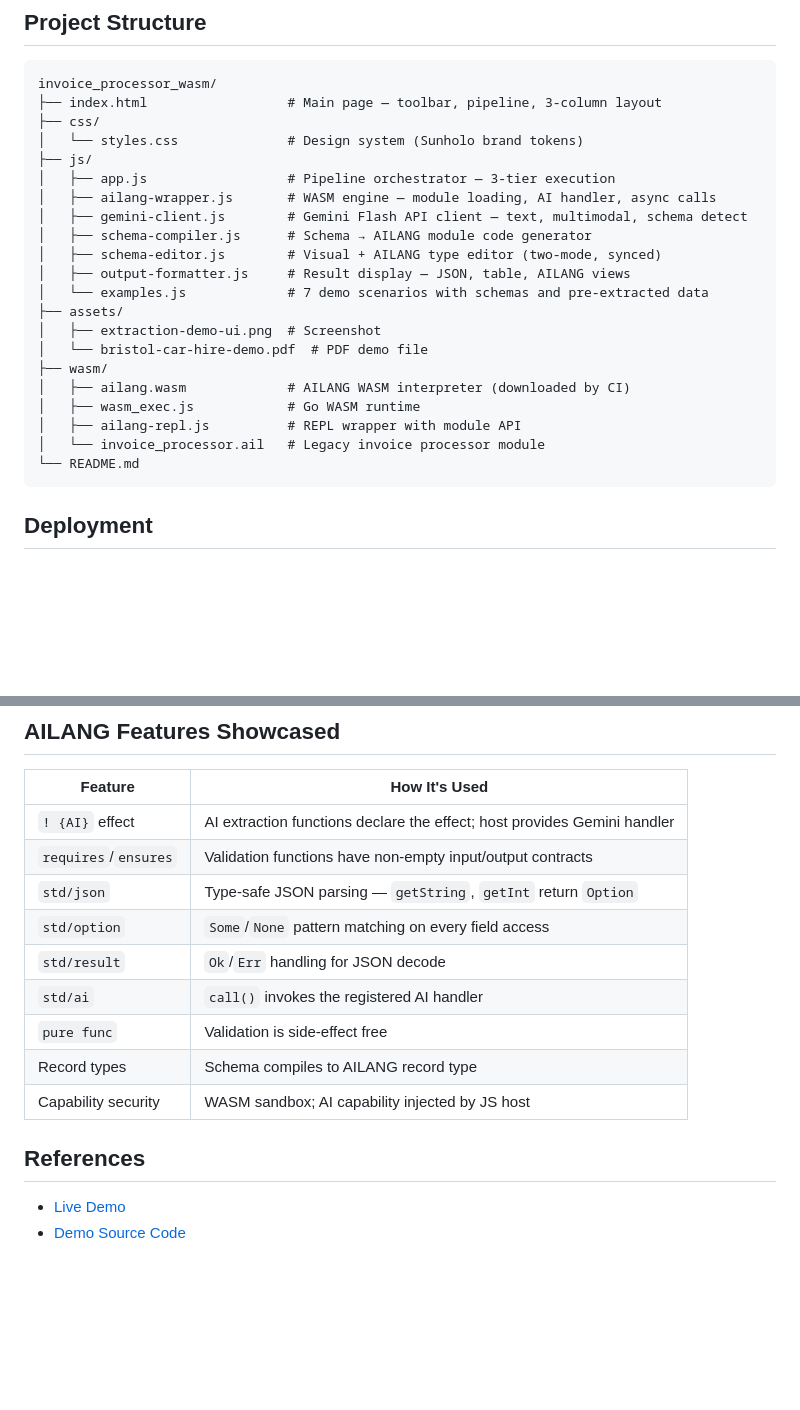
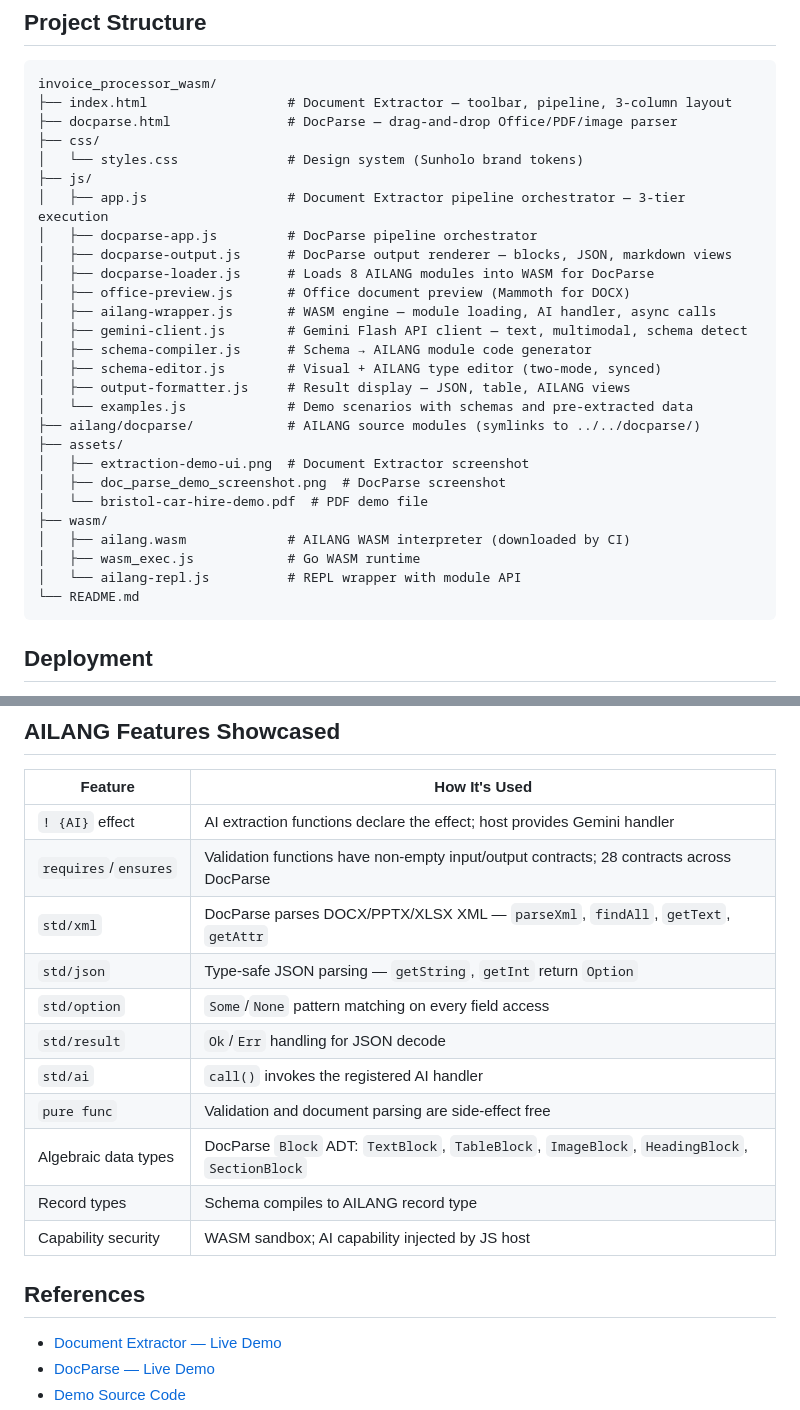
Before and after one commit to sunholo-data/ailang-demos, a Markdown page: invoice_processor_wasm/README.md, 2 parts joined by grey strips. Drawn GitHub-style; blank space fills up the shorter version.

````diff
--- a/invoice_processor_wasm/README.md
+++ b/invoice_processor_wasm/README.md
@@ -194,25 +216,31 @@ The key is stored in `localStorage` only — never sent anywhere except Google's
 
 ```
 invoice_processor_wasm/
-├── index.html                  # Main page — toolbar, pipeline, 3-column layout
+├── index.html                  # Document Extractor — toolbar, pipeline, 3-column layout
+├── docparse.html               # DocParse — drag-and-drop Office/PDF/image parser
 ├── css/
 │   └── styles.css              # Design system (Sunholo brand tokens)
 ├── js/
-│   ├── app.js                  # Pipeline orchestrator — 3-tier execution
+│   ├── app.js                  # Document Extractor pipeline orchestrator — 3-tier execution
+│   ├── docparse-app.js         # DocParse pipeline orchestrator
+│   ├── docparse-output.js      # DocParse output renderer — blocks, JSON, markdown views
+│   ├── docparse-loader.js      # Loads 8 AILANG modules into WASM for DocParse
+│   ├── office-preview.js       # Office document preview (Mammoth for DOCX)
 │   ├── ailang-wrapper.js       # WASM engine — module loading, AI handler, async calls
 │   ├── gemini-client.js        # Gemini Flash API client — text, multimodal, schema detect
 │   ├── schema-compiler.js      # Schema → AILANG module code generator
 │   ├── schema-editor.js        # Visual + AILANG type editor (two-mode, synced)
 │   ├── output-formatter.js     # Result display — JSON, table, AILANG views
-│   └── examples.js             # 7 demo scenarios with schemas and pre-extracted data
+│   └── examples.js             # Demo scenarios with schemas and pre-extracted data
+├── ailang/docparse/            # AILANG source modules (symlinks to ../../docparse/)
 ├── assets/
-│   ├── extraction-demo-ui.png  # Screenshot
+│   ├── extraction-demo-ui.png  # Document Extractor screenshot
+│   ├── doc_parse_demo_screenshot.png  # DocParse screenshot
 │   └── bristol-car-hire-demo.pdf  # PDF demo file
 ├── wasm/
 │   ├── ailang.wasm             # AILANG WASM interpreter (downloaded by CI)
 │   ├── wasm_exec.js            # Go WASM runtime
-│   ├── ailang-repl.js          # REPL wrapper with module API
-│   └── invoice_processor.ail   # Legacy invoice processor module
+│   └── ailang-repl.js          # REPL wrapper with module API
 └── README.md
 ```
 
@@ -229,16 +257,19 @@ Deployed to GitHub Pages via `.github/workflows/deploy-invoice-processor.yml`. T
 | Feature | How It's Used |
 |---------|---------------|
 | `! {AI}` effect | AI extraction functions declare the effect; host provides Gemini handler |
-| `requires`/`ensures` | Validation functions have non-empty input/output contracts |
+| `requires`/`ensures` | Validation functions have non-empty input/output contracts; 28 contracts across DocParse |
+| `std/xml` | DocParse parses DOCX/PPTX/XLSX XML — `parseXml`, `findAll`, `getText`, `getAttr` |
 | `std/json` | Type-safe JSON parsing — `getString`, `getInt` return `Option` |
 | `std/option` | `Some`/`None` pattern matching on every field access |
 | `std/result` | `Ok`/`Err` handling for JSON decode |
 | `std/ai` | `call()` invokes the registered AI handler |
-| `pure func` | Validation is side-effect free |
+| `pure func` | Validation and document parsing are side-effect free |
+| Algebraic data types | DocParse `Block` ADT: `TextBlock`, `TableBlock`, `ImageBlock`, `HeadingBlock`, `SectionBlock` |
 | Record types | Schema compiles to AILANG record type |
 | Capability security | WASM sandbox; AI capability injected by JS host |
 
 ## References
 
-- [Live Demo](https://sunholo-data.github.io/ailang-demos/)
+- [Document Extractor — Live Demo](https://sunholo-data.github.io/ailang-demos/)
+- [DocParse — Live Demo](https://sunholo-data.github.io/ailang-demos/docparse.html)
 - [Demo Source Code](https://github.com/sunholo-data/ailang-demos/tree/main/invoice_processor_wasm)
````
Also changed, not shown: other parts of invoice_processor_wasm/README.md (+23 -0 lines), invoice_processor_wasm/assets/doc_parse_demo_screenshot.png (added).
